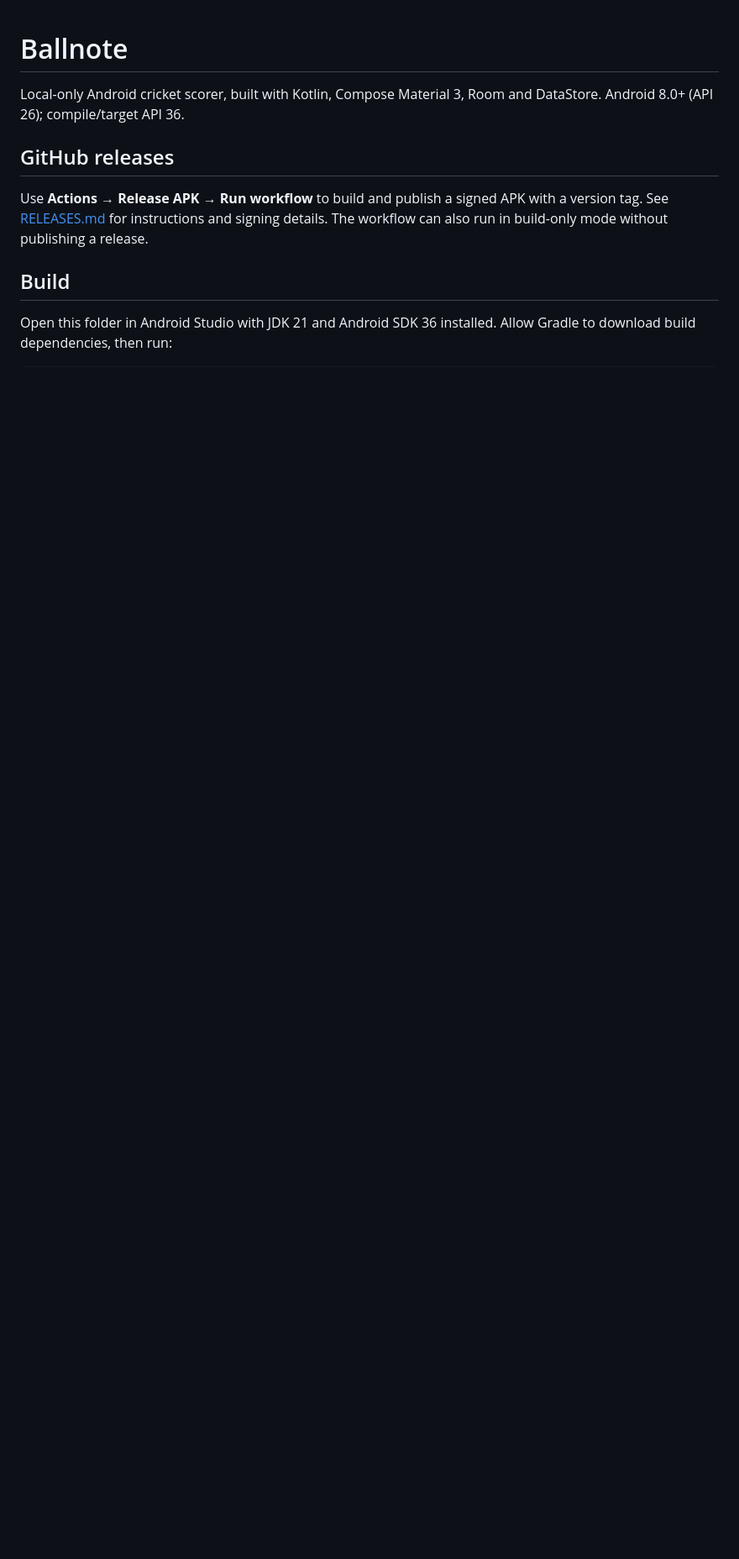
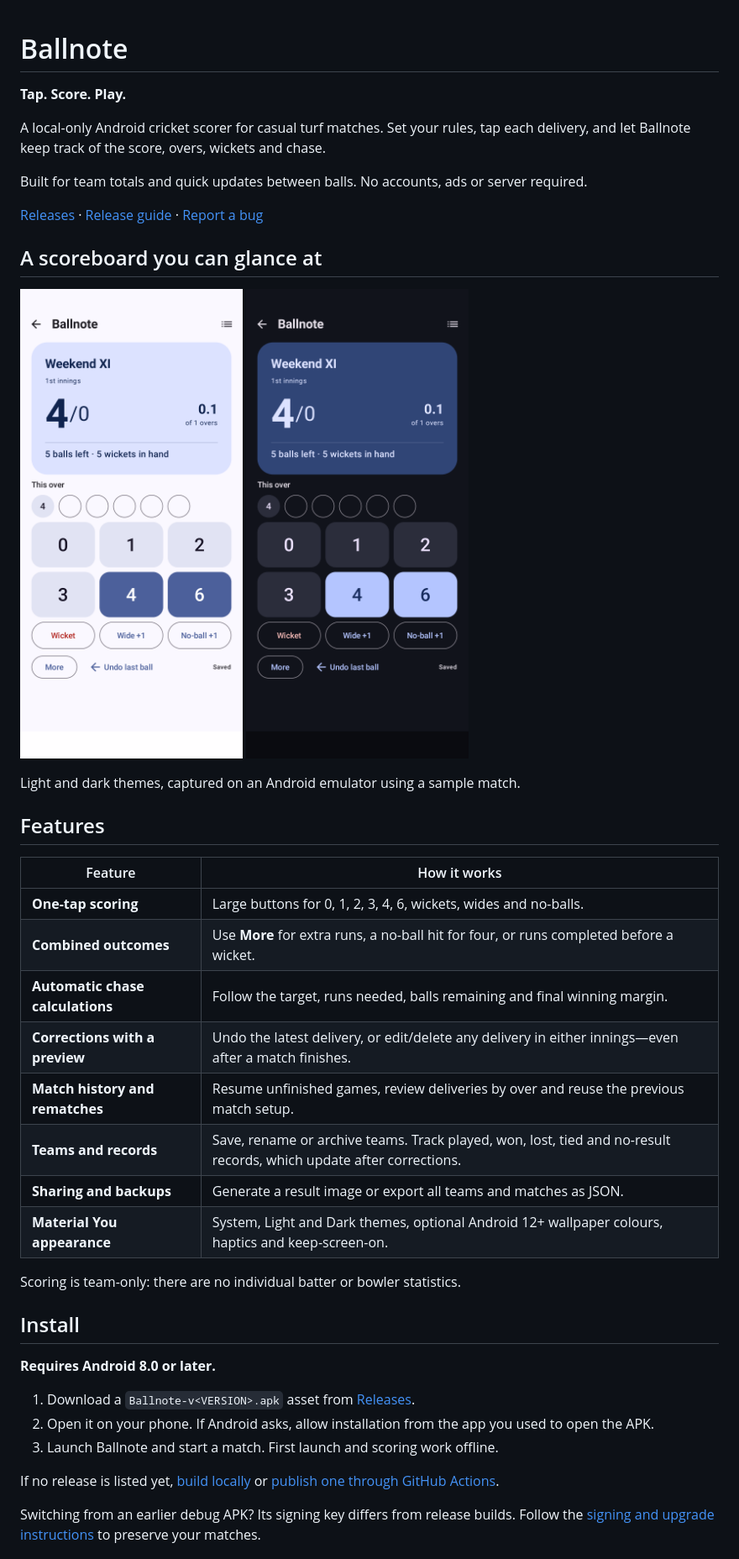
Before and after one commit to vkeerthivikram/Ballnote, a Markdown page: README.md, the part around one of its changes. Shown at 84% size. Drawn GitHub-style; pictures changed too: docs/screenshots/scoring-dark.png (added), docs/screenshots/scoring-light.png (added); blank space fills up the shorter version.

Commit message:
docs: improve README and add app screenshots

```diff
--- a/README.md
+++ b/README.md
@@ -1,11 +1,46 @@
 # Ballnote
 
-Local-only Android cricket scorer, built with Kotlin, Compose Material 3, Room and DataStore. Android 8.0+ (API 26); compile/target API 36.
+**Tap. Score. Play.**
 
-## GitHub releases
+A local-only Android cricket scorer for casual turf matches. Set your rules, tap each delivery, and let Ballnote keep track of the score, overs, wickets and chase.
 
-Use **Actions → Release APK → Run workflow** to build and publish a signed APK with a version tag. See [RELEASES.md](RELEASES.md) for instructions and signing details. The workflow can also run in build-only mode without publishing a release.
+Built for team totals and quick updates between balls. No accounts, ads or server required.
 
-## Build
+[Releases](https://github.com/vkeerthivikram/Ballnote/releases) · [Release guide](RELEASES.md) · [Report a bug](https://github.com/vkeerthivikram/Ballnote/issues)
 
-Open this folder in Android Studio with JDK 21 and Android SDK 36 installed. Allow Gradle to download build dependencies, then run:
+## A scoreboard you can glance at
+
+<p>
+  <img src="docs/screenshots/scoring-light.png" alt="Ballnote in light mode, showing the score, overs, delivery history and large scoring buttons" width="280">
+  <img src="docs/screenshots/scoring-dark.png" alt="The same Ballnote scoring screen in dark mode" width="280">
+</p>
+
+Light and dark themes, captured on an Android emulator using a sample match.
+
+## Features
+
+| Feature | How it works |
+| --- | --- |
+| **One-tap scoring** | Large buttons for 0, 1, 2, 3, 4, 6, wickets, wides and no-balls. |
+| **Combined outcomes** | Use **More** for extra runs, a no-ball hit for four, or runs completed before a wicket. |
+| **Automatic chase calculations** | Follow the target, runs needed, balls remaining and final winning margin. |
+| **Corrections with a preview** | Undo the latest delivery, or edit/delete any delivery in either innings—even after a match finishes. |
+| **Match history and rematches** | Resume unfinished games, review deliveries by over and reuse the previous match setup. |
+| **Teams and records** | Save, rename or archive teams. Track played, won, lost, tied and no-result records, which update after corrections. |
+| **Sharing and backups** | Generate a result image or export all teams and matches as JSON. |
+| **Material You appearance** | System, Light and Dark themes, optional Android 12+ wallpaper colours, haptics and keep-screen-on. |
+
+Scoring is team-only: there are no individual batter or bowler statistics.
+
+## Install
+
+**Requires Android 8.0 or later.**
+
+1. Download a `Ballnote-v<VERSION>.apk` asset from [Releases](https://github.com/vkeerthivikram/Ballnote/releases).
+2. Open it on your phone. If Android asks, allow installation from the app you used to open the APK.
+3. Launch Ballnote and start a match. First launch and scoring work offline.
+
+If no release is listed yet, [build locally](#build-from-source) or [publish one through GitHub Actions](#publish-a-release).
+
+Switching from an earlier debug APK? Its signing key differs from release builds. Follow the [signing and upgrade instructions](RELEASES.md#signing) to preserve your matches.
+
```
Also changed, not shown: other parts of README.md (+95 -11 lines).
